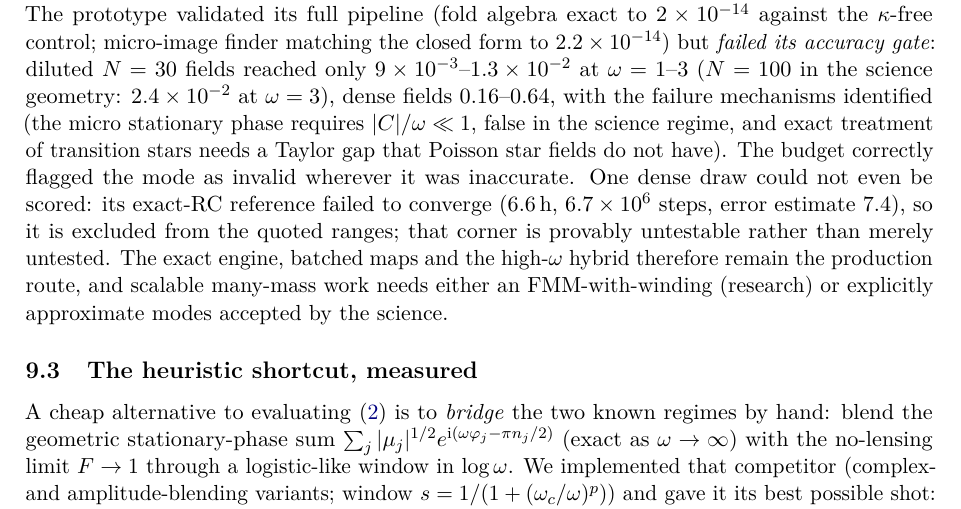
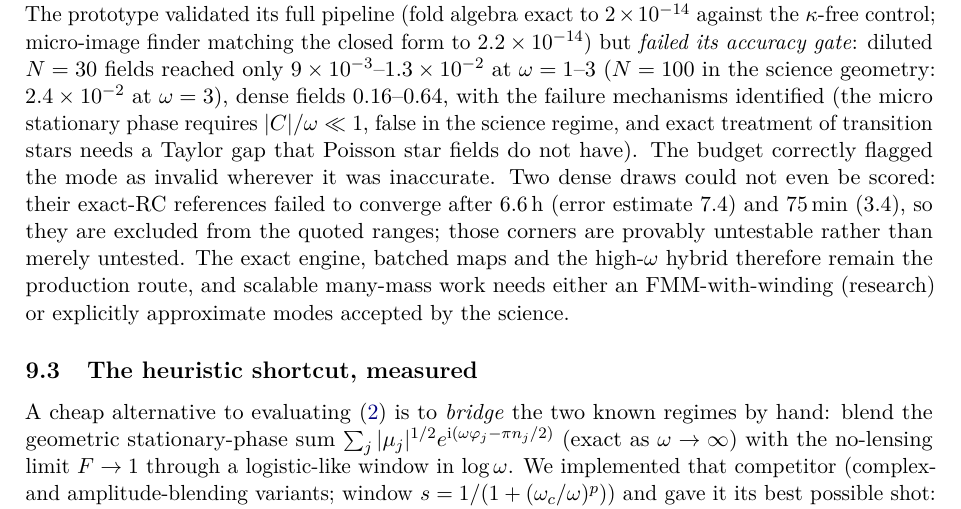
Before and after one commit to cosmoquark/fastpiclef, a LaTeX paper (docs/report/main.tex): part of page 13 of 15, cut so that both start at the same text. Compiled offline with pdfLaTeX.

Commit message:
Finish the min5_small leg; flag the second failed reference
- `min5_small` is complete: the omega = 30 truth (4526.6 s / 75.4 min, error
  estimate 3.4 after 3.6e6 steps - the second dense-class reference cliff,
  after min5_b's 6.6 h / 7.4) plus both rows (R_cut = 1: micro 6.37e-1,
  3.8 s; R_cut = 2: micro 1.20, 2504 s).  The omega = 30 group is excluded
  from the gate summary and flagged by the report generator; the omega = 10
  group stands (best 4.91e-1, cover 175.6x).
- Report: the many-mass no-go paragraph now records both failed references
  (6.6 h / 7.4 and 75 min / 3.4); the build stays clean (15 pp).
- Refreshed `comparison/results/many_masses_fold.{csv,md,truths.json}`.

```diff
--- a/docs/report/main.tex
+++ b/docs/report/main.tex
@@ -907,10 +907,10 @@ $\omega = 3$), dense fields $0.16$--$0.64$, with the failure mechanisms
 identified (the micro stationary phase requires $|C|/\omega \ll 1$, false in
 the science regime, and exact treatment of transition stars needs a
 Taylor gap that Poisson star fields do not have).  The budget correctly
-flagged the mode as invalid wherever it was inaccurate.  One dense draw
-could not even be scored: its exact-RC reference failed to converge
-($6.6$\,h, $6.7\times10^{6}$ steps, error estimate $7.4$), so it is
-excluded from the quoted ranges; that corner is provably untestable
+flagged the mode as invalid wherever it was inaccurate.  Two dense draws
+could not even be scored: their exact-RC references failed to converge
+after $6.6$\,h (error estimate $7.4$) and $75$\,min ($3.4$), so they are
+excluded from the quoted ranges; those corners are provably untestable
 rather than merely untested.  The exact engine,
 batched maps and the high-$\omega$ hybrid therefore remain the production
 route, and scalable many-mass work needs either an FMM-with-winding
```
Also changed, not shown: comparison/results/many_masses_fold.csv (+2 -0 lines), comparison/results/many_masses_fold.md (+10 -0 lines), docs/report/main.pdf, 1 other file.
